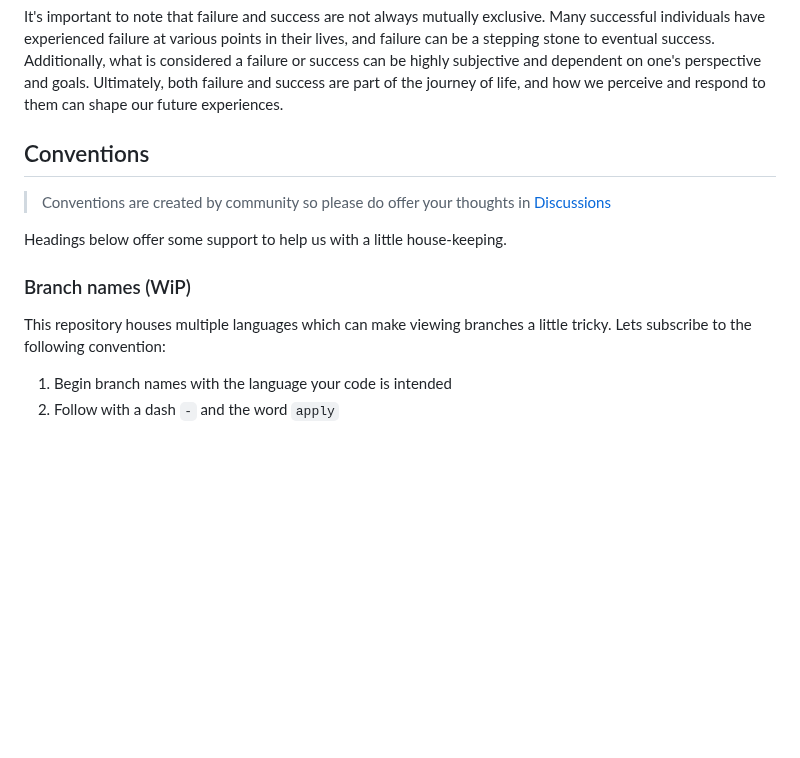
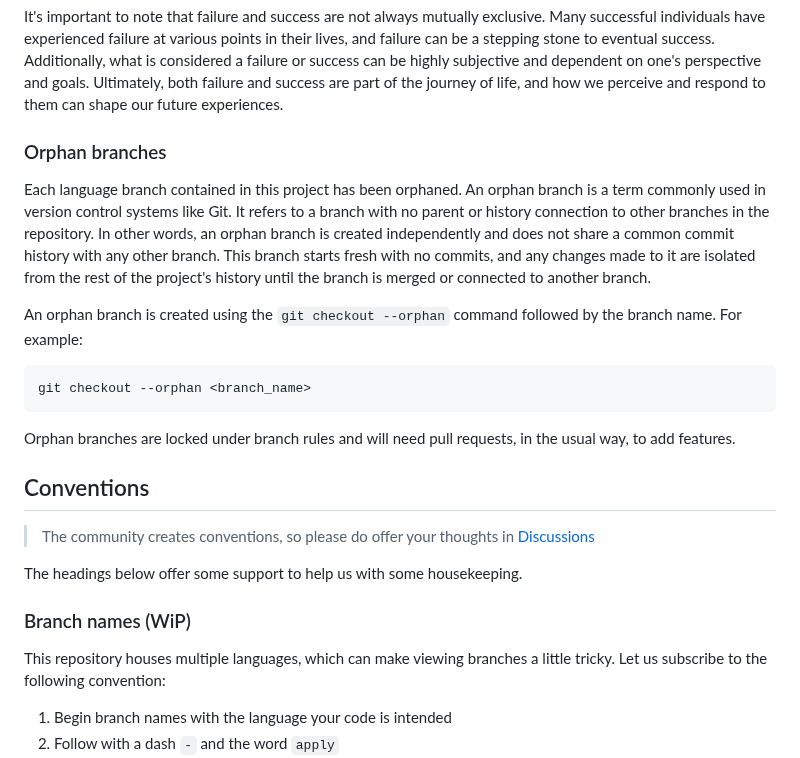
Before and after one commit to ministryofjustice/developer-playground, a Markdown page: README.md, the part around one of its changes. GitHub-like rendering; blank space fills up the shorter version.

````diff
--- a/README.md
+++ b/README.md
@@ -87,17 +71,32 @@ Additionally, what is considered a failure or success can be highly subjective a
 goals. Ultimately, both failure and success are part of the journey of life, and how we perceive and respond to them can
 shape our future experiences.
 
+### Orphan branches
+
+Each language branch contained in this project has been orphaned. An orphan branch is a term commonly used in version
+control systems like Git. It refers to a branch with no parent or history connection to other branches in the
+repository. In other words, an orphan branch is created independently and does not share a common commit history with
+any other branch. This branch starts fresh with no commits, and any changes made to it are isolated from the rest of the
+project's history until the branch is merged or connected to another branch.
+
+An orphan branch is created using the `git checkout --orphan` command followed by the branch name. For example:
+
+```bash
+git checkout --orphan <branch_name>
+```
+
+Orphan branches are locked under branch rules and will need pull requests, in the usual way, to add features.
 
 ## Conventions
 
-> Conventions are created by community so please do offer your thoughts
+> The community creates conventions, so please do offer your thoughts
 > in [Discussions](https://github.com/ministryofjustice/developer-playground/discussions/2)
 
-Headings below offer some support to help us with a little house-keeping.
+The headings below offer some support to help us with some housekeeping.
 
 ### Branch names (WiP)
 
-This repository houses multiple languages which can make viewing branches a little tricky. Lets subscribe to the
+This repository houses multiple languages, which can make viewing branches a little tricky. Let us subscribe to the
 following convention:
 
 1. Begin branch names with the language your code is intended
````
Also changed, not shown: other parts of README.md (+5 -21 lines).
